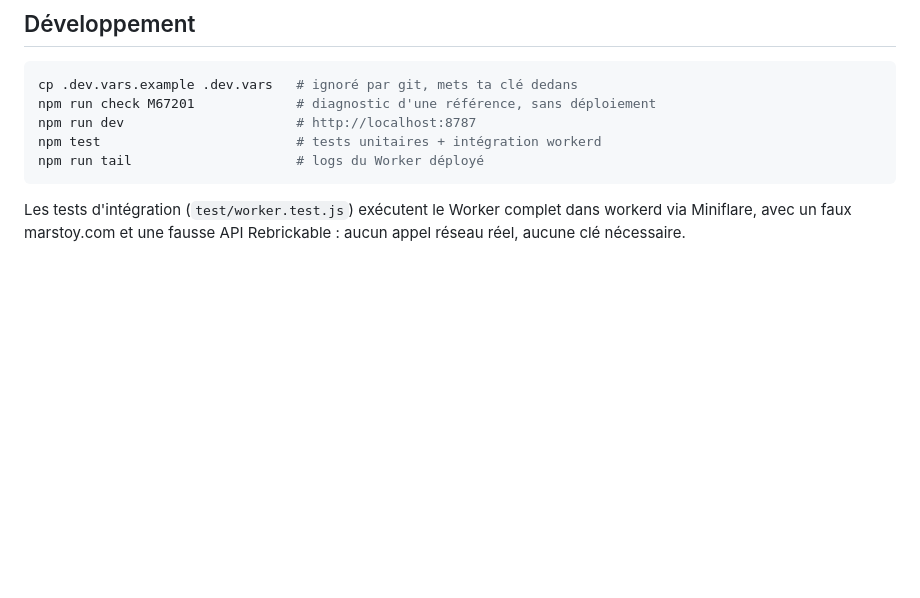
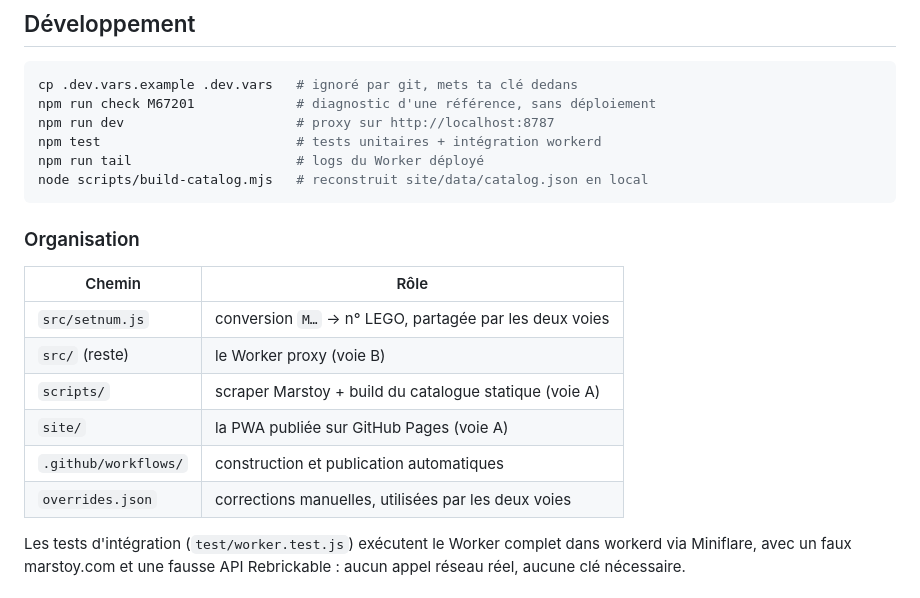
Before and after one commit to molivierbergeron/Marstoy, a Markdown page: README.md, the part around one of its changes. GitHub-like rendering; blank space fills up the shorter version.

````diff
--- a/README.md
+++ b/README.md
@@ -193,10 +242,22 @@ corrige aussi le `<title>` des onglets et les aperçus de partage.
 ```bash
 cp .dev.vars.example .dev.vars   # ignoré par git, mets ta clé dedans
 npm run check M67201             # diagnostic d'une référence, sans déploiement
-npm run dev                      # http://localhost:8787
+npm run dev                      # proxy sur http://localhost:8787
 npm test                         # tests unitaires + intégration workerd
 npm run tail                     # logs du Worker déployé
+node scripts/build-catalog.mjs   # reconstruit site/data/catalog.json en local
 ```
+
+### Organisation
+
+| Chemin | Rôle |
+| --- | --- |
+| `src/setnum.js` | conversion `M…` → n° LEGO, partagée par les deux voies |
+| `src/` (reste) | le Worker proxy (voie B) |
+| `scripts/` | scraper Marstoy + build du catalogue statique (voie A) |
+| `site/` | la PWA publiée sur GitHub Pages (voie A) |
+| `.github/workflows/` | construction et publication automatiques |
+| `overrides.json` | corrections manuelles, utilisées par les deux voies |
 
 Les tests d'intégration (`test/worker.test.js`) exécutent le Worker complet dans
 workerd via Miniflare, avec un faux marstoy.com et une fausse API Rebrickable :
````
Also changed, not shown: other parts of README.md (+51 -2 lines).
